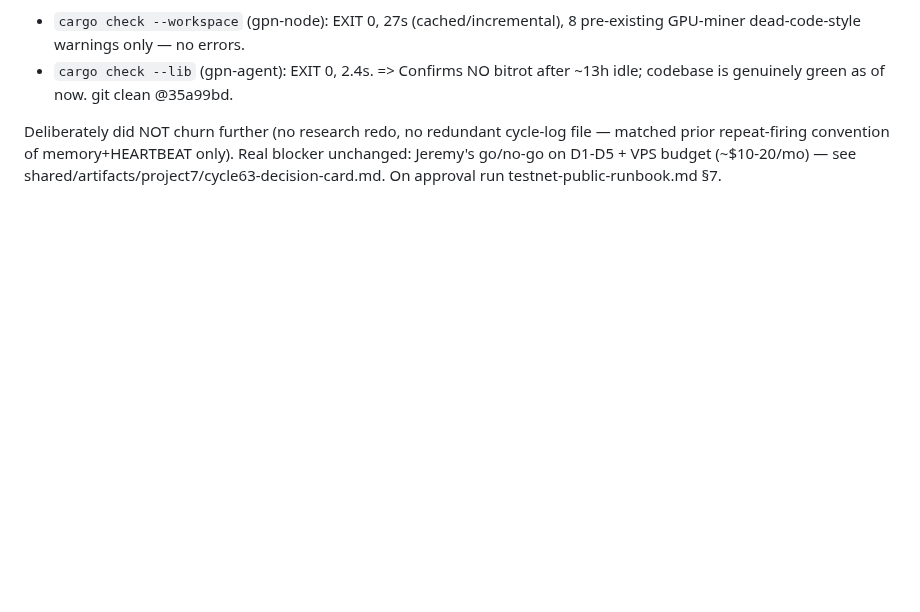
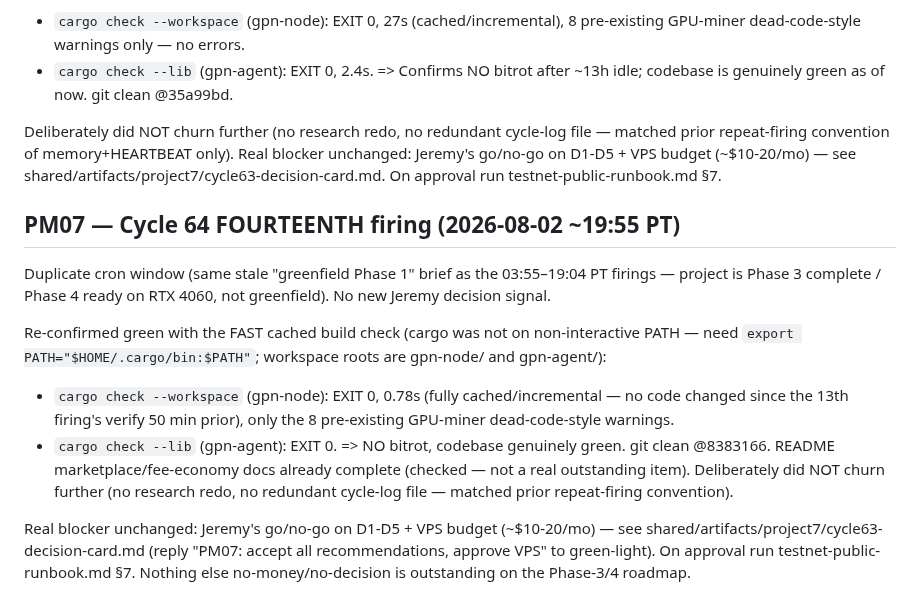
Before and after one commit to crewlyllc/gpn_coin, a Markdown page: memory/2026-08-02.md, the part around the change. Rendered like a GitHub page; blank space fills up the shorter version.

Commit message:
Cycle 64 14th firing (19:55 PT): duplicate cron window, re-confirmed green (cached build check EXIT 0 both), no new Jeremy signal; blocked on D1-D5 + VPS

```diff
--- a/memory/2026-08-02.md
+++ b/memory/2026-08-02.md
@@ -84,3 +84,13 @@ Did the one concrete non-redundant action left: a REAL build verification, not j
 => Confirms NO bitrot after ~13h idle; codebase is genuinely green as of now. git clean @35a99bd.
 
 Deliberately did NOT churn further (no research redo, no redundant cycle-log file — matched prior repeat-firing convention of memory+HEARTBEAT only). Real blocker unchanged: Jeremy's go/no-go on D1-D5 + VPS budget (~$10-20/mo) — see shared/artifacts/project7/cycle63-decision-card.md. On approval run testnet-public-runbook.md §7.
+
+## PM07 — Cycle 64 FOURTEENTH firing (2026-08-02 ~19:55 PT)
+Duplicate cron window (same stale "greenfield Phase 1" brief as the 03:55–19:04 PT firings — project is Phase 3 complete / Phase 4 ready on RTX 4060, not greenfield). No new Jeremy decision signal.
+
+Re-confirmed green with the FAST cached build check (cargo was not on non-interactive PATH — need `export PATH="$HOME/.cargo/bin:$PATH"`; workspace roots are gpn-node/ and gpn-agent/):
+- `cargo check --workspace` (gpn-node): EXIT 0, 0.78s (fully cached/incremental — no code changed since the 13th firing's verify 50 min prior), only the 8 pre-existing GPU-miner dead-code-style warnings.
+- `cargo check --lib` (gpn-agent): EXIT 0.
+=> NO bitrot, codebase genuinely green. git clean @8383166. README marketplace/fee-economy docs already complete (checked — not a real outstanding item). Deliberately did NOT churn further (no research redo, no redundant cycle-log file — matched prior repeat-firing convention).
+
+Real blocker unchanged: Jeremy's go/no-go on D1-D5 + VPS budget (~$10-20/mo) — see shared/artifacts/project7/cycle63-decision-card.md (reply "PM07: accept all recommendations, approve VPS" to green-light). On approval run testnet-public-runbook.md §7. Nothing else no-money/no-decision is outstanding on the Phase-3/4 roadmap.
```
Also changed, not shown: HEARTBEAT.md (+2 -2 lines).
